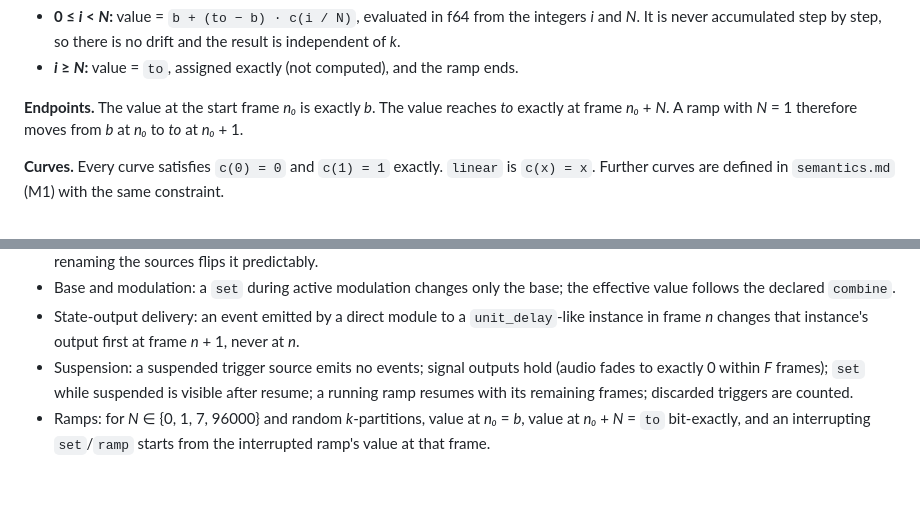
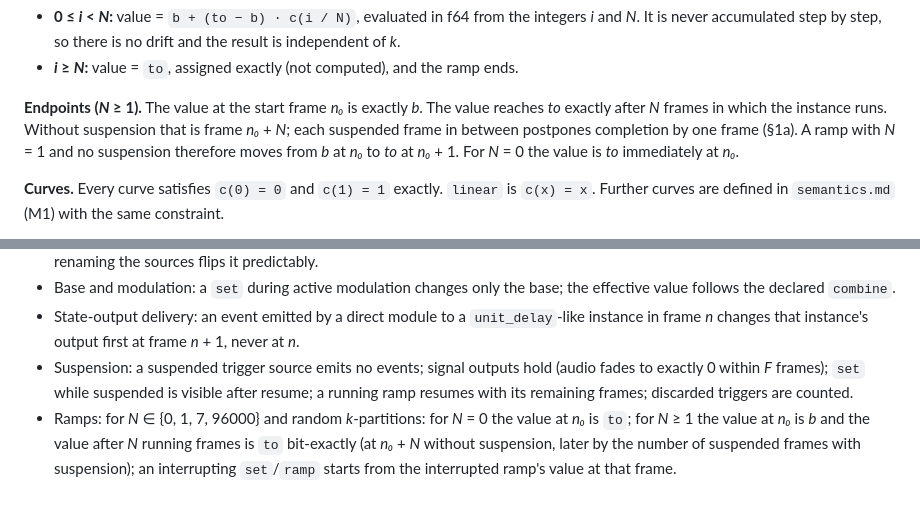
Before and after one commit to LaKing/signal, a Markdown page: docs/adr/0016-execution-contract.md, 2 parts joined by grey strips. Rendered like a GitHub page.

Commit message:
docs(adr-0016): correct ramp endpoint wording for suspension and N = 0
Completion happens after N running frames (n0 + N only without
suspension); the "value at n0 = b" check applies to N >= 1 only.

Co-Authored-By: Claude Opus 5.5 <noreply@anthropic.com>
Claude-Session: https://claude.ai/code/session_015LKTFZQ8zLoiaBZoZ5e6Gz

```diff
--- a/docs/adr/0016-execution-contract.md
+++ b/docs/adr/0016-execution-contract.md
@@ -91,7 +91,7 @@ For each parameter and each frame *n* the instance runs, the executor computes `
 - **0 ≤ *i* < *N*:** value = `b + (to − b) · c(i / N)`, evaluated in f64 from the integers *i* and *N*. It is never accumulated step by step, so there is no drift and the result is independent of *k*.
 - ***i* ≥ *N*:** value = `to`, assigned exactly (not computed), and the ramp ends.
 
-**Endpoints.** The value at the start frame *n₀* is exactly *b*. The value reaches *to* exactly at frame *n₀* + *N*. A ramp with *N* = 1 therefore moves from *b* at *n₀* to *to* at *n₀* + 1.
+**Endpoints (*N* ≥ 1).** The value at the start frame *n₀* is exactly *b*. The value reaches *to* exactly after *N* frames in which the instance runs. Without suspension that is frame *n₀* + *N*; each suspended frame in between postpones completion by one frame (§1a). A ramp with *N* = 1 and no suspension therefore moves from *b* at *n₀* to *to* at *n₀* + 1. For *N* = 0 the value is *to* immediately at *n₀*.
 
 **Curves.** Every curve satisfies `c(0) = 0` and `c(1) = 1` exactly. `linear` is `c(x) = x`. Further curves are defined in `semantics.md` (M1) with the same constraint.
 
@@ -118,4 +118,4 @@ For each parameter and each frame *n* the instance runs, the executor computes `
 - Base and modulation: a `set` during active modulation changes only the base; the effective value follows the declared `combine`.
 - State-output delivery: an event emitted by a direct module to a `unit_delay`-like instance in frame *n* changes that instance's output first at frame *n* + 1, never at *n*.
 - Suspension: a suspended trigger source emits no events; signal outputs hold (audio fades to exactly 0 within *F* frames); `set` while suspended is visible after resume; a running ramp resumes with its remaining frames; discarded triggers are counted.
-- Ramps: for *N* ∈ {0, 1, 7, 96000} and random *k*-partitions, value at *n₀* = *b*, value at *n₀* + *N* = `to` bit-exactly, and an interrupting `set`/`ramp` starts from the interrupted ramp's value at that frame.
+- Ramps: for *N* ∈ {0, 1, 7, 96000} and random *k*-partitions: for *N* = 0 the value at *n₀* is `to`; for *N* ≥ 1 the value at *n₀* is *b* and the value after *N* running frames is `to` bit-exactly (at *n₀* + *N* without suspension, later by the number of suspended frames with suspension); an interrupting `set`/`ramp` starts from the interrupted ramp's value at that frame.
```
